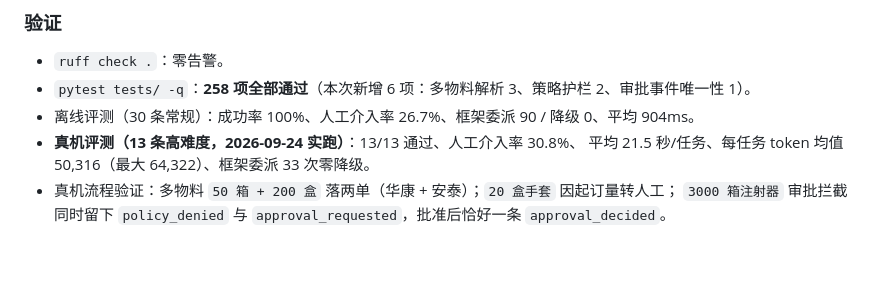
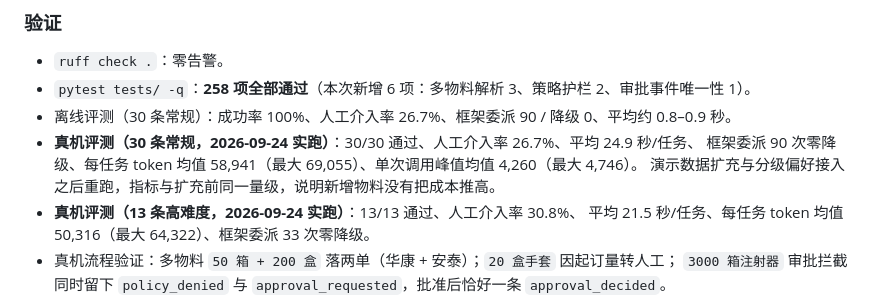
Before and after one commit to Hugo-0913/procurement-agent, a Markdown page: docs/decision-log.md, the part around the change. Drawn GitHub-style; blank space fills up the shorter version.

```diff
--- a/docs/decision-log.md
+++ b/docs/decision-log.md
@@ -704,7 +704,10 @@ BUG-06 最值得记：它和 D-014 是同一类问题（手写载荷字典漏字
 
 - `ruff check .`：零告警。
 - `pytest tests/ -q`：**258 项全部通过**（本次新增 6 项：多物料解析 3、策略护栏 2、审批事件唯一性 1）。
-- 离线评测（30 条常规）：成功率 100%、人工介入率 26.7%、框架委派 90 / 降级 0、平均 904ms。
+- 离线评测（30 条常规）：成功率 100%、人工介入率 26.7%、框架委派 90 / 降级 0、平均约 0.8–0.9 秒。
+- **真机评测（30 条常规，2026-09-24 实跑）**：30/30 通过、人工介入率 26.7%、平均 24.9 秒/任务、
+  框架委派 90 次零降级、每任务 token 均值 58,941（最大 69,055）、单次调用峰值均值 4,260（最大 4,746）。
+  演示数据扩充与分级偏好接入之后重跑，指标与扩充前同一量级，说明新增物料没有把成本推高。
 - **真机评测（13 条高难度，2026-09-24 实跑）**：13/13 通过、人工介入率 30.8%、
   平均 21.5 秒/任务、每任务 token 均值 50,316（最大 64,322）、框架委派 33 次零降级。
 - 真机流程验证：多物料 `50 箱 + 200 盒` 落两单（华康 + 安泰）；`20 盒手套` 因起订量转人工；
```
Also changed, not shown: README.md (+4 -4 lines).
